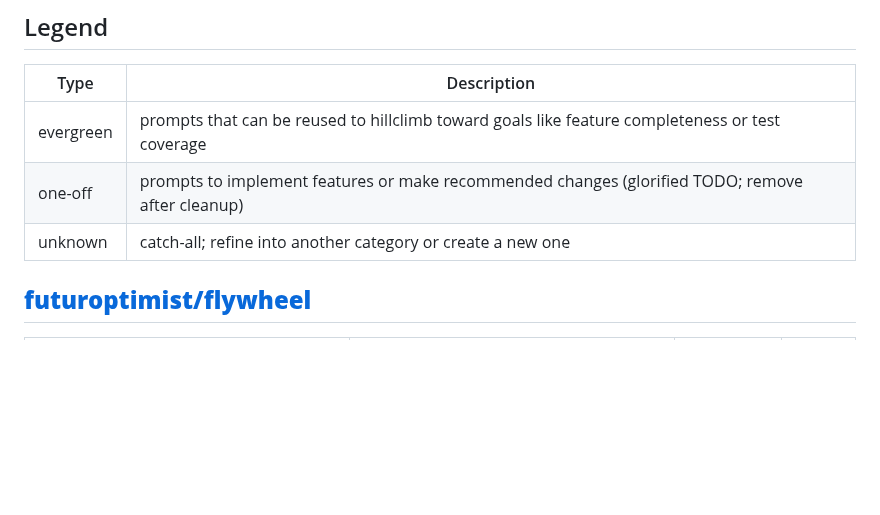
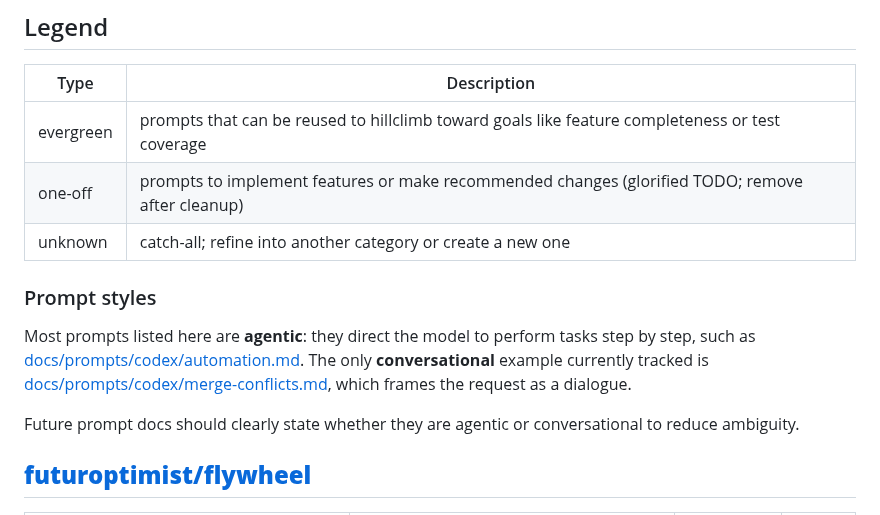
Before and after one commit to futuroptimist/flywheel, a Markdown page: docs/prompt-docs-summary.md, the part around the change. Drawn GitHub-style; blank space fills up the shorter version.

Commit message:
📝: clarify prompt style docs

```diff
--- a/docs/prompt-docs-summary.md
+++ b/docs/prompt-docs-summary.md
@@ -31,6 +31,17 @@ python scripts/update_prompt_docs_summary.py --repos-from docs/repo_list.txt --o
 | evergreen | prompts that can be reused to hillclimb toward goals like feature completeness or test coverage  |
 | one-off   | prompts to implement features or make recommended changes (glorified TODO; remove after cleanup) |
 | unknown   | catch-all; refine into another category or create a new one                                      |
+
+### Prompt styles
+
+Most prompts listed here are **agentic**: they direct the model to perform tasks step by step,
+such as [docs/prompts/codex/automation.md](https://github.com/futuroptimist/flywheel/blob/main/docs/prompts/codex/automation.md).
+The only **conversational** example currently tracked is
+[docs/prompts/codex/merge-conflicts.md](https://github.com/futuroptimist/flywheel/blob/main/docs/prompts/codex/merge-conflicts.md),
+which frames the request as a dialogue.
+
+Future prompt docs should clearly state whether they are agentic or conversational to reduce
+ambiguity.
 
 ## **[futuroptimist/flywheel](https://github.com/futuroptimist/flywheel)**
 
```
Also changed, not shown: docs/prompts-salient.md (added, +18 -0 lines).
